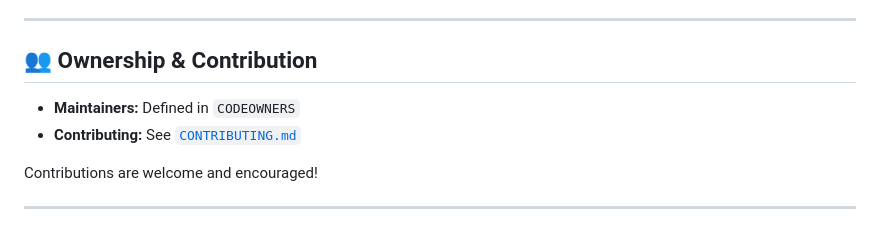
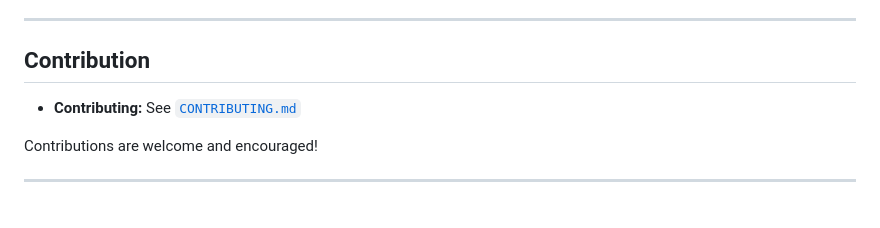
Before and after one commit to JosephJonathanFernandes/ip-subnet-calculator-python, a Markdown page: README.md, the part around the change. GitHub-like rendering.

Commit message:
fixed readme by deleting unnecessary stuff

```diff
--- a/README.md
+++ b/README.md
@@ -145,9 +145,8 @@ Automated using **GitHub Actions** (`.github/workflows/ci.yml`):
 
 ---
 
-## 👥 Ownership & Contribution
+## Contribution
 
-* **Maintainers:** Defined in `CODEOWNERS`
 * **Contributing:** See [`CONTRIBUTING.md`](docs/CONTRIBUTING.md)
 
 Contributions are welcome and encouraged!
```
